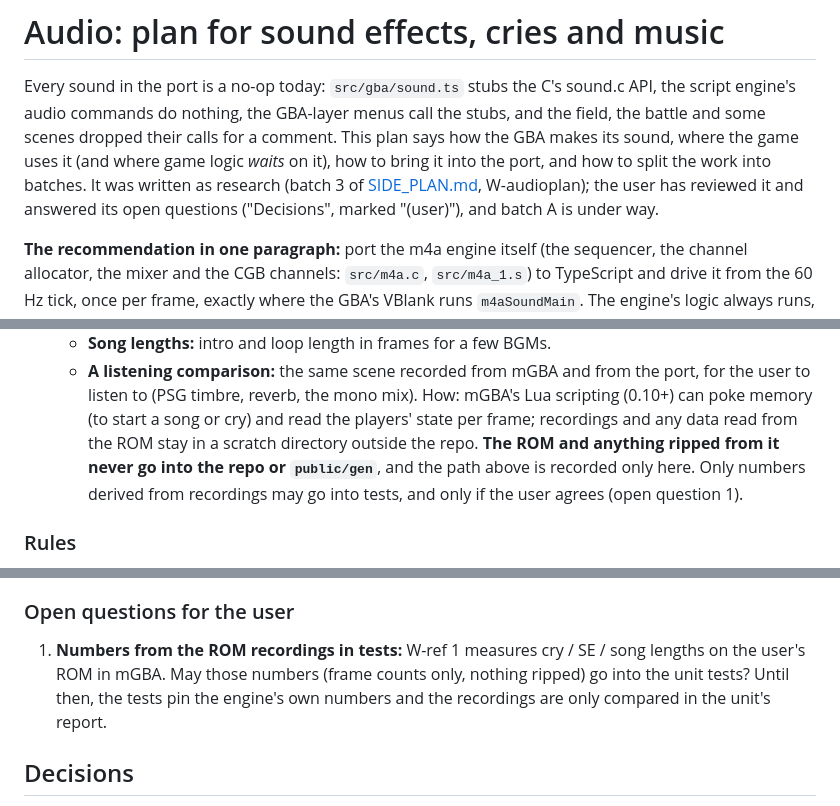
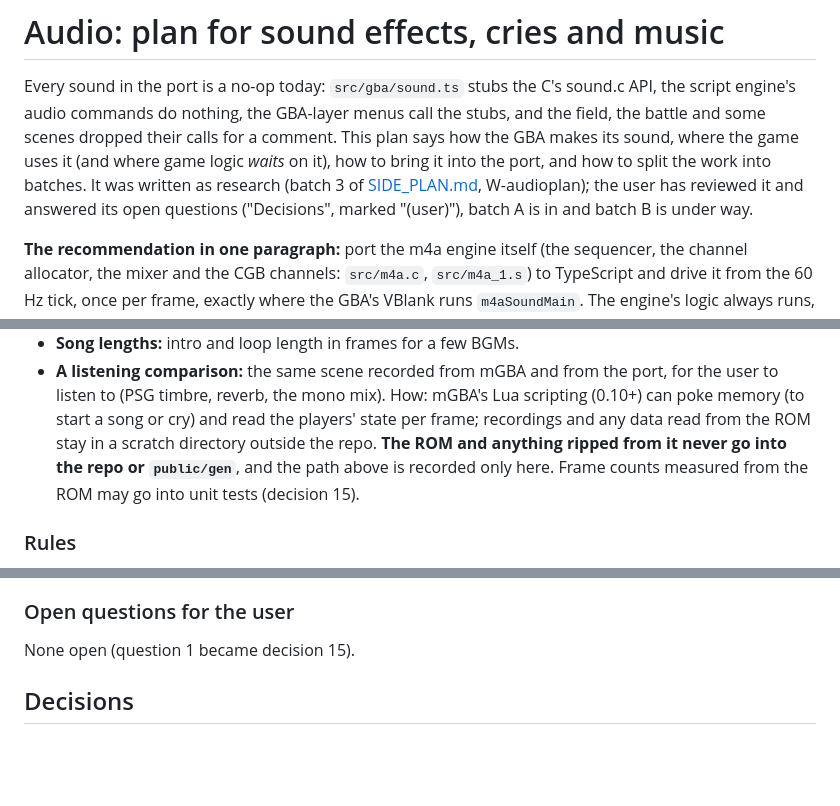
Before and after one commit to DrPrettyman/FireRedOnline, a Markdown page: AUDIO_PLAN.md, 3 parts joined by grey strips. GitHub-like rendering; blank space fills up the shorter version.

```diff
--- a/AUDIO_PLAN.md
+++ b/AUDIO_PLAN.md
@@ -5,8 +5,8 @@ commands do nothing, the GBA-layer menus call the stubs, and the field, the batt
 their calls for a comment. This plan says how the GBA
 makes its sound, where the game uses it (and where game logic *waits* on it), how to bring it into the port, and
 how to split the work into batches. It was written as research (batch 3 of [SIDE_PLAN.md](SIDE_PLAN.md),
-W-audioplan); the user has reviewed it and answered its open questions ("Decisions", marked "(user)"), and batch A
-is under way.
+W-audioplan); the user has reviewed it and answered its open questions ("Decisions", marked "(user)"), batch A is
+in and batch B is under way.
 
 **The recommendation in one paragraph:** port the m4a engine itself (the sequencer, the channel allocator, the
 mixer and the CGB channels: `src/m4a.c`, `src/m4a_1.s`) to TypeScript and drive it from the 60 Hz tick, once per
@@ -674,8 +691,8 @@ don't wait for W-m4a 3-4.
      (PSG timbre, reverb, the mono mix).
    How: mGBA's Lua scripting (0.10+) can poke memory (to start a song or cry) and read the players' state per frame; recordings and any
    data read from the ROM stay in a scratch directory outside the repo. **The ROM and anything ripped from it
-   never go into the repo or `public/gen`**, and the path above is recorded only here. Only numbers derived from
-   recordings may go into tests, and only if the user agrees (open question 1).
+   never go into the repo or `public/gen`**, and the path above is recorded only here. Frame counts measured
+   from the ROM may go into unit tests (decision 15).
 
 ### Rules
 
@@ -701,9 +718,7 @@ were sized for today's instant waits (GBA timing is the goal: decision 11).
 
 ### Open questions for the user
 
-1. **Numbers from the ROM recordings in tests:** W-ref 1 measures cry / SE / song lengths on the user's ROM in
-   mGBA. May those numbers (frame counts only, nothing ripped) go into the unit tests? Until then, the tests pin
-   the engine's own numbers and the recordings are only compared in the unit's report.
+None open (question 1 became decision 15).
 
 ## Decisions
 
```
Also changed, not shown: other parts of AUDIO_PLAN.md (+32 -8 lines), docs/WORKFLOW.md (+3 -3 lines).
